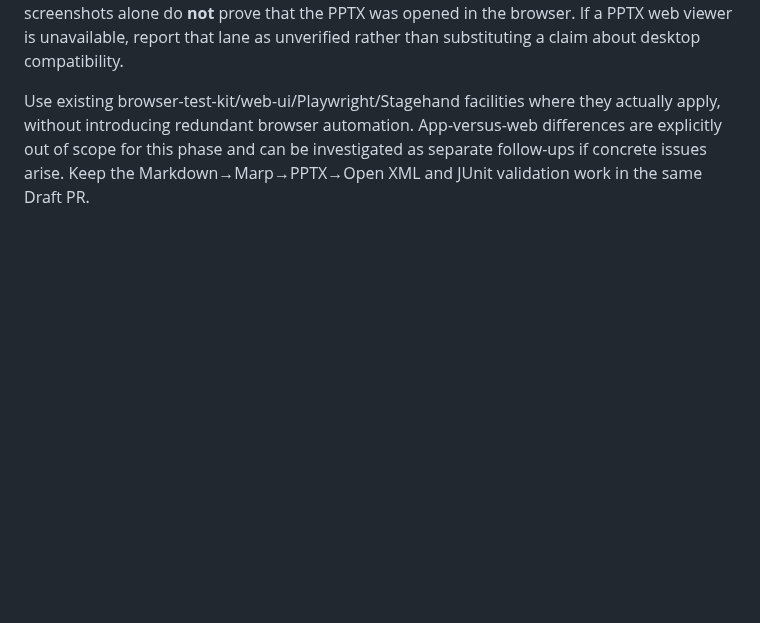
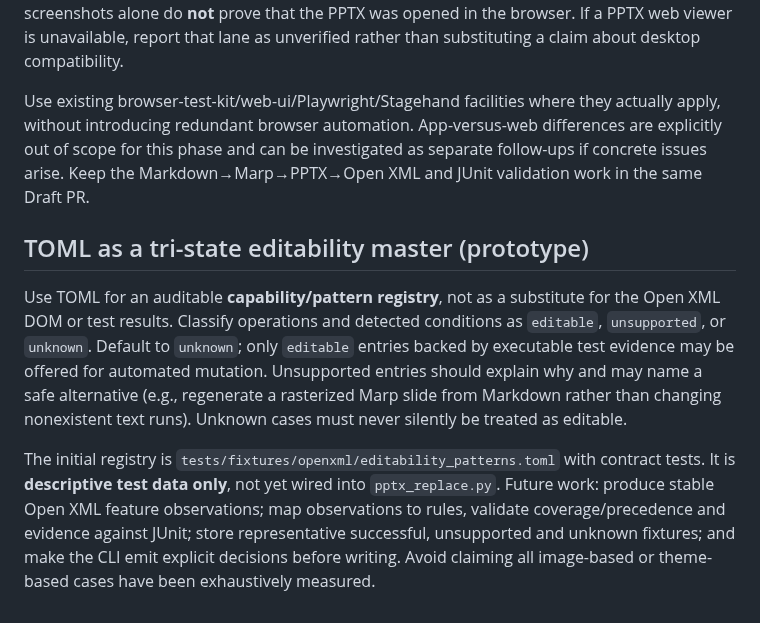
Before and after one commit to myon-bioinformatics/Ironmate, a Markdown page: docs/pptx-cli-prototype.md, the part around the change. Rendered like a GitHub page; blank space fills up the shorter version.

Commit message:
Document TOML tri-state editability registry and evidence requirements

```diff
--- a/docs/pptx-cli-prototype.md
+++ b/docs/pptx-cli-prototype.md
@@ -123,3 +123,10 @@ This first proof checks actual output existence and PPTX readability, **not** th
 For this prototype, **do not introduce LibreOffice** and do not require compatibility or visual equivalence with desktop PowerPoint. Prioritize Open XML structural correctness and browser-accessible inspection. Record separately whether the browser displays (a) Marp-generated HTML or (b) the actual generated/edited PPTX through a real PPTX-capable web viewer. HTML screenshots alone do **not** prove that the PPTX was opened in the browser. If a PPTX web viewer is unavailable, report that lane as unverified rather than substituting a claim about desktop compatibility.
 
 Use existing browser-test-kit/web-ui/Playwright/Stagehand facilities where they actually apply, without introducing redundant browser automation. App-versus-web differences are explicitly out of scope for this phase and can be investigated as separate follow-ups if concrete issues arise. Keep the Markdown→Marp→PPTX→Open XML and JUnit validation work in the same Draft PR.
+
+
+## TOML as a tri-state editability master (prototype)
+
+Use TOML for an auditable **capability/pattern registry**, not as a substitute for the Open XML DOM or test results. Classify operations and detected conditions as `editable`, `unsupported`, or `unknown`. Default to `unknown`; only `editable` entries backed by executable test evidence may be offered for automated mutation. Unsupported entries should explain why and may name a safe alternative (e.g., regenerate a rasterized Marp slide from Markdown rather than changing nonexistent text runs). Unknown cases must never silently be treated as editable.
+
+The initial registry is `tests/fixtures/openxml/editability_patterns.toml` with contract tests. It is **descriptive test data only**, not yet wired into `pptx_replace.py`. Future work: produce stable Open XML feature observations; map observations to rules, validate coverage/precedence and evidence against JUnit; store representative successful, unsupported and unknown fixtures; and make the CLI emit explicit decisions before writing. Avoid claiming all image-based or theme-based cases have been exhaustively measured.
```
